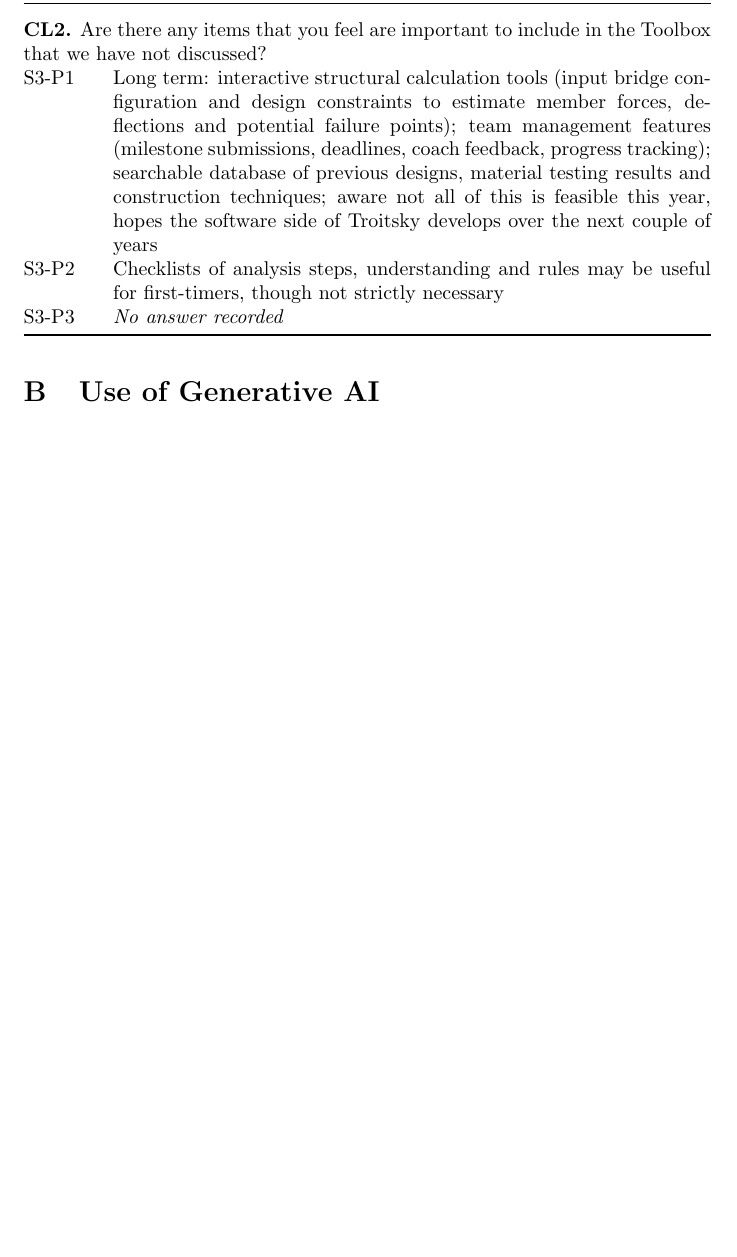
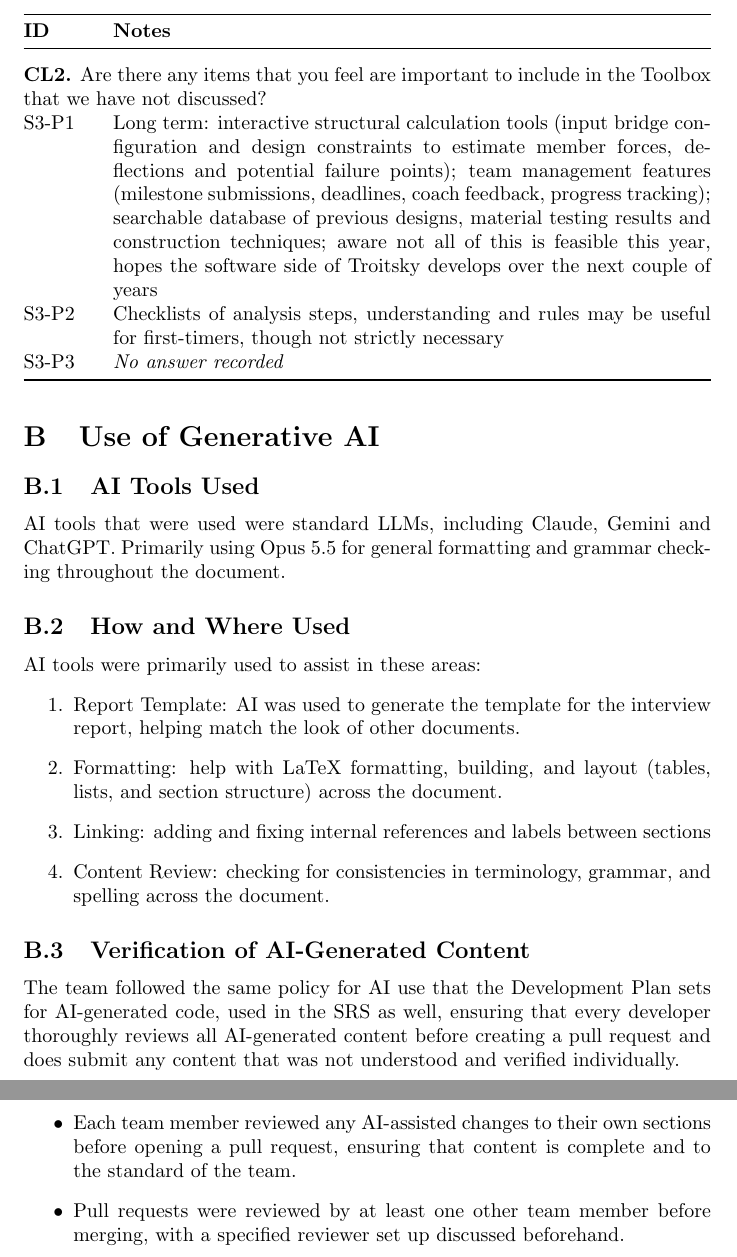
Before and after one commit to JackEaston4/Troitsky-Toolbox, a LaTeX document (docs/CDs/Interviews/InterviewReport.tex): part of page 21 of 21 before the commit and two parts of pages 21 and 22 of 22 after it, the two joined at a grey line, cut at the place of the change, the shorter picture padded with empty space. Compiled offline with pdfLaTeX; a LaTeX package or settings file that is missing is left out.

Commit message:
AI overview added

```diff
--- a/docs/CDs/Interviews/InterviewReport.tex
+++ b/docs/CDs/Interviews/InterviewReport.tex
@@ -447,4 +447,32 @@ Source record: \href{https://github.com/JackEaston4/Troitsky-Toolbox/blob/main/d
 \section{Use of Generative AI}
 \label{app:ai}
 
+\subsection{AI Tools Used}
+
+AI tools that were used were standard LLMs, including Claude, Gemini and ChatGPT.
+Primarily using Opus 5.5 for general formatting and grammar checking throughout the document.
+
+\subsection{How and Where Used}
+
+AI tools were primarily used to assist in these areas:
+\begin{enumerate}
+      \item Report Template: AI was used to generate the template for the interview report, helping match the look of other documents.
+      \item Formatting: help with LaTeX formatting, building, and layout (tables, lists, and section structure) across the document.
+      \item Linking: adding and fixing internal references and labels between sections
+      \item Content Review: checking for consistencies in terminology, grammar, and spelling across the document.
+\end{enumerate}
+
+\subsection{Verification of AI-Generated Content}
+
+The team followed the same policy for AI use that the Development Plan sets
+for AI-generated code, used in the SRS as well, ensuring that every developer
+thoroughly reviews all AI-generated content before creating a pull request and does submit any
+content that was not understood and verified individually.
+
+\begin{itemize}
+  \item Each team member reviewed any AI-assisted changes to their own
+  sections before opening a pull request, ensuring that content is complete and to the standard of the team.
+  \item Pull requests were reviewed by at least one other team member before merging, with a specified reviewer set up discussed beforehand.
+\end{itemize}
+
 \end{document}
```
